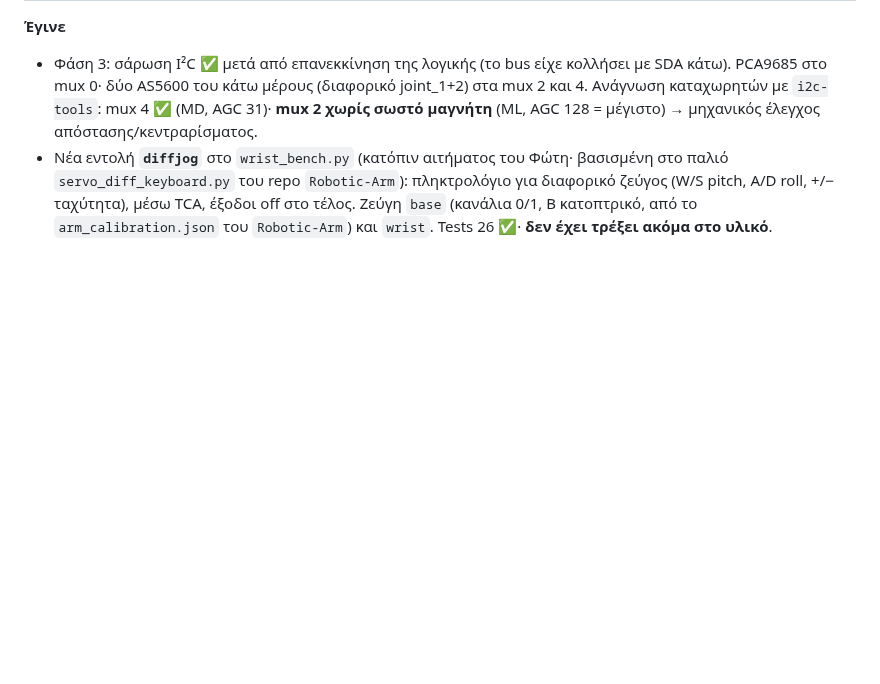
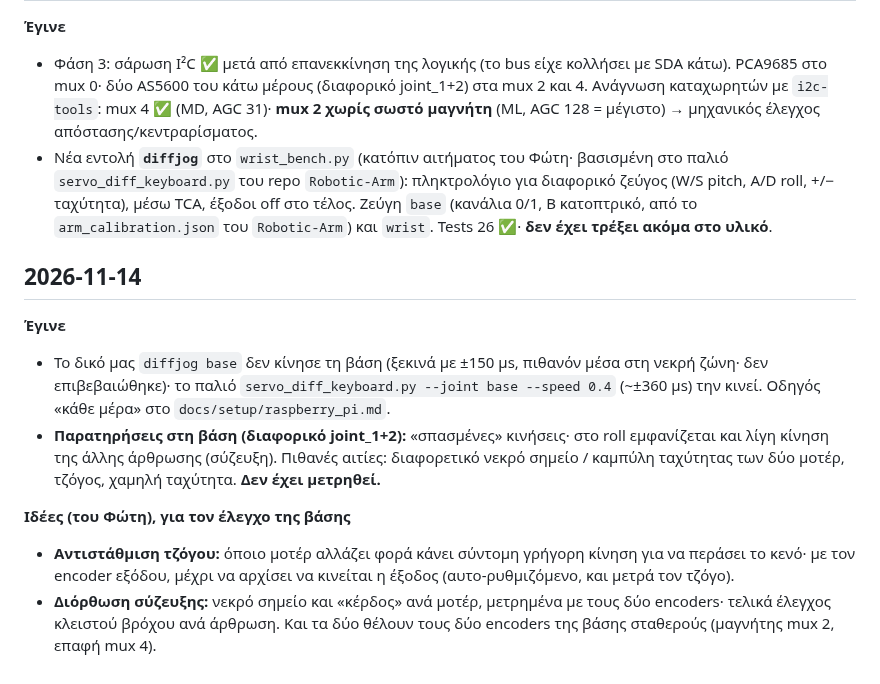
Before and after one commit to FotisRousogiannis/Master-s-Thesis, a Markdown page: docs/devlog.md, the part around the change. Rendered like a GitHub page; blank space fills up the shorter version.

Commit message:
docs: base differential observations and control ideas

```diff
--- a/docs/devlog.md
+++ b/docs/devlog.md
@@ -233,3 +233,18 @@
   του repo `Robotic-Arm`): πληκτρολόγιο για διαφορικό ζεύγος (W/S pitch, A/D roll, +/− ταχύτητα), μέσω TCA, έξοδοι
   off στο τέλος. Ζεύγη `base` (κανάλια 0/1, B κατοπτρικό, από το `arm_calibration.json` του `Robotic-Arm`) και
   `wrist`. Tests 26 ✅· **δεν έχει τρέξει ακόμα στο υλικό**.
+
+## 2026-11-14
+**Έγινε**
+- Το δικό μας `diffjog base` δεν κίνησε τη βάση (ξεκινά με ±150 µs, πιθανόν μέσα στη νεκρή ζώνη· δεν επιβεβαιώθηκε)·
+  το παλιό `servo_diff_keyboard.py --joint base --speed 0.4` (~±360 µs) την κινεί. Οδηγός «κάθε μέρα» στο
+  `docs/setup/raspberry_pi.md`.
+- **Παρατηρήσεις στη βάση (διαφορικό joint_1+2):** «σπασμένες» κινήσεις· στο roll εμφανίζεται και λίγη κίνηση της
+  άλλης άρθρωσης (σύζευξη). Πιθανές αιτίες: διαφορετικό νεκρό σημείο / καμπύλη ταχύτητας των δύο μοτέρ, τζόγος,
+  χαμηλή ταχύτητα. **Δεν έχει μετρηθεί.**
+
+**Ιδέες (του Φώτη), για τον έλεγχο της βάσης**
+- **Αντιστάθμιση τζόγου:** όποιο μοτέρ αλλάζει φορά κάνει σύντομη γρήγορη κίνηση για να περάσει το κενό· με τον
+  encoder εξόδου, μέχρι να αρχίσει να κινείται η έξοδος (αυτο-ρυθμιζόμενο, και μετρά τον τζόγο).
+- **Διόρθωση σύζευξης:** νεκρό σημείο και «κέρδος» ανά μοτέρ, μετρημένα με τους δύο encoders· τελικά έλεγχος
+  κλειστού βρόχου ανά άρθρωση. Και τα δύο θέλουν τους δύο encoders της βάσης σταθερούς (μαγνήτης mux 2, επαφή mux 4).
```
